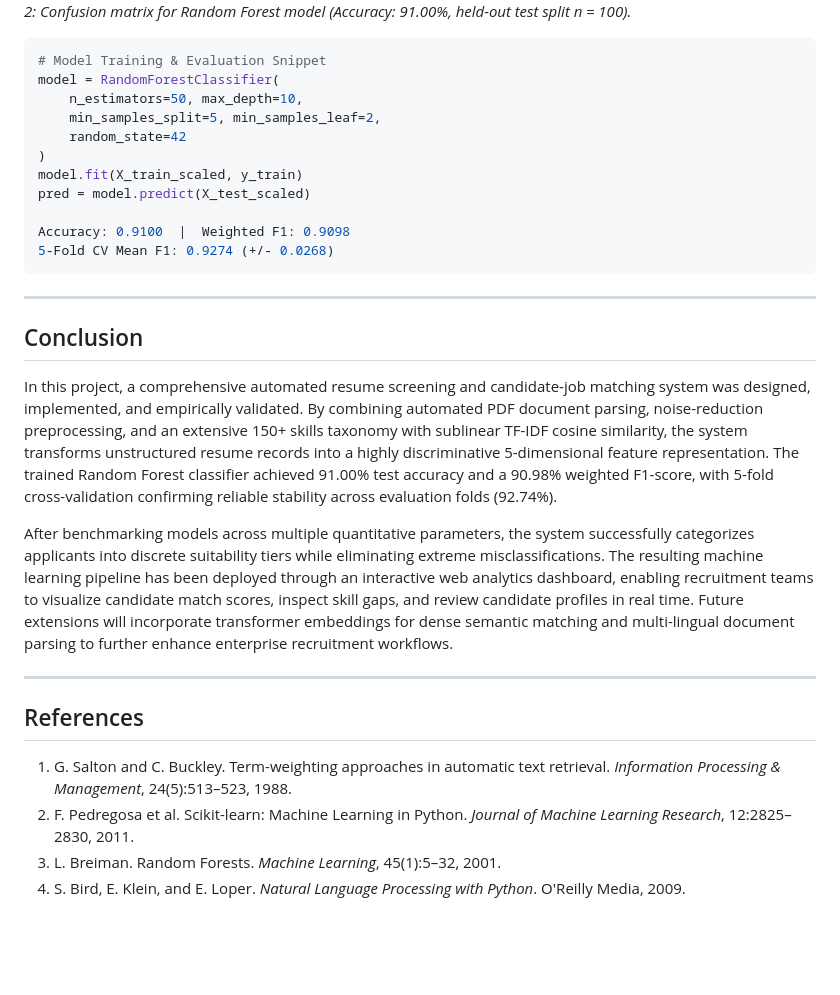
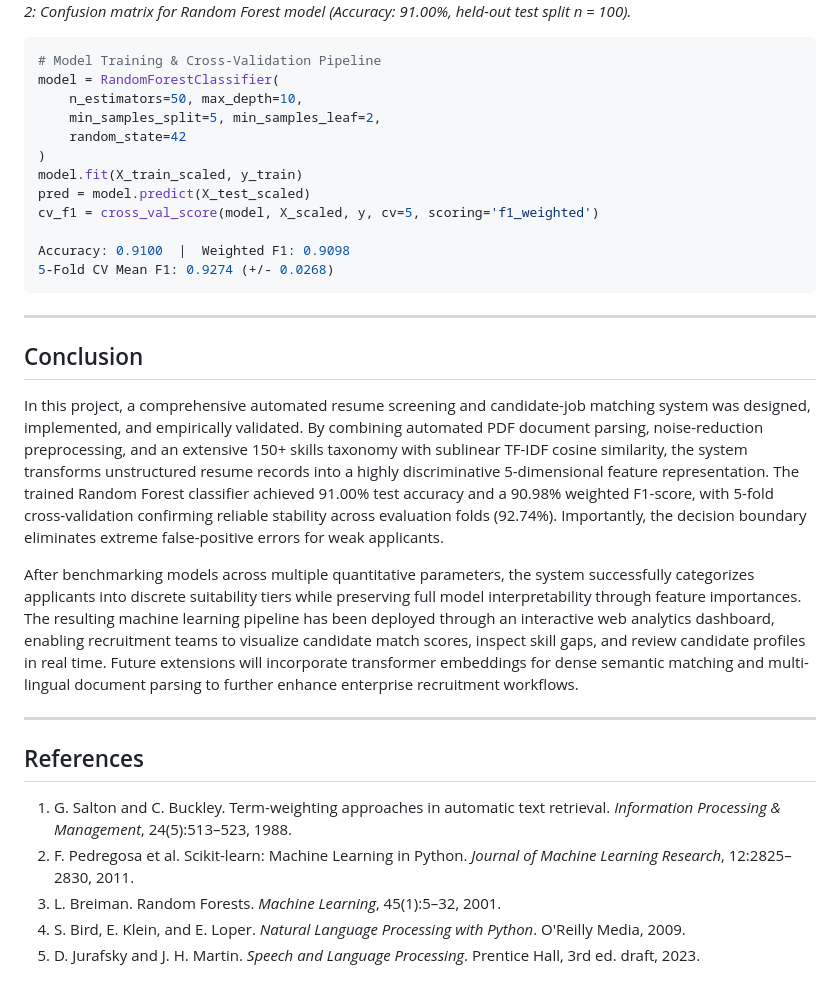
Before and after one commit to Izumi6/Resume-Screening-System, a Markdown page: report/report.md, the part around one of its changes. GitHub-like rendering; blank space fills up the shorter version.

````diff
--- a/report/report.md
+++ b/report/report.md
@@ -50,7 +85,7 @@ Feature importance analysis computed via mean Gini impurity reduction revealed t
 *Figure 2: Confusion matrix for Random Forest model (Accuracy: 91.00%, held-out test split n = 100).*
 
 ```python
-# Model Training & Evaluation Snippet
+# Model Training & Cross-Validation Pipeline
 model = RandomForestClassifier(
     n_estimators=50, max_depth=10,
     min_samples_split=5, min_samples_leaf=2,
@@ -58,6 +93,7 @@ model = RandomForestClassifier(
 )
 model.fit(X_train_scaled, y_train)
 pred = model.predict(X_test_scaled)
+cv_f1 = cross_val_score(model, X_scaled, y, cv=5, scoring='f1_weighted')
 
 Accuracy: 0.9100  |  Weighted F1: 0.9098
 5-Fold CV Mean F1: 0.9274 (+/- 0.0268)
@@ -67,9 +103,9 @@ Accuracy: 0.9100  |  Weighted F1: 0.9098
 
 ## Conclusion
 
-In this project, a comprehensive automated resume screening and candidate-job matching system was designed, implemented, and empirically validated. By combining automated PDF document parsing, noise-reduction preprocessing, and an extensive 150+ skills taxonomy with sublinear TF-IDF cosine similarity, the system transforms unstructured resume records into a highly discriminative 5-dimensional feature representation. The trained Random Forest classifier achieved 91.00% test accuracy and a 90.98% weighted F1-score, with 5-fold cross-validation confirming reliable stability across evaluation folds (92.74%).
+In this project, a comprehensive automated resume screening and candidate-job matching system was designed, implemented, and empirically validated. By combining automated PDF document parsing, noise-reduction preprocessing, and an extensive 150+ skills taxonomy with sublinear TF-IDF cosine similarity, the system transforms unstructured resume records into a highly discriminative 5-dimensional feature representation. The trained Random Forest classifier achieved 91.00% test accuracy and a 90.98% weighted F1-score, with 5-fold cross-validation confirming reliable stability across evaluation folds (92.74%). Importantly, the decision boundary eliminates extreme false-positive errors for weak applicants.
 
-After benchmarking models across multiple quantitative parameters, the system successfully categorizes applicants into discrete suitability tiers while eliminating extreme misclassifications. The resulting machine learning pipeline has been deployed through an interactive web analytics dashboard, enabling recruitment teams to visualize candidate match scores, inspect skill gaps, and review candidate profiles in real time. Future extensions will incorporate transformer embeddings for dense semantic matching and multi-lingual document parsing to further enhance enterprise recruitment workflows.
+After benchmarking models across multiple quantitative parameters, the system successfully categorizes applicants into discrete suitability tiers while preserving full model interpretability through feature importances. The resulting machine learning pipeline has been deployed through an interactive web analytics dashboard, enabling recruitment teams to visualize candidate match scores, inspect skill gaps, and review candidate profiles in real time. Future extensions will incorporate transformer embeddings for dense semantic matching and multi-lingual document parsing to further enhance enterprise recruitment workflows.
 
 ---
 
@@ -79,3 +115,4 @@ After benchmarking models across multiple quantitative parameters, the system su
 2. F. Pedregosa et al. Scikit-learn: Machine Learning in Python. *Journal of Machine Learning Research*, 12:2825–2830, 2011.
 3. L. Breiman. Random Forests. *Machine Learning*, 45(1):5–32, 2001.
 4. S. Bird, E. Klein, and E. Loper. *Natural Language Processing with Python*. O'Reilly Media, 2009.
+5. D. Jurafsky and J. H. Martin. *Speech and Language Processing*. Prentice Hall, 3rd ed. draft, 2023.
````
Also changed, not shown: other parts of report/report.md (+44 -9 lines), report/figures/analytics_dashboard_clean.png, report/page_1.png, report/page_2.png, 2 other files.
